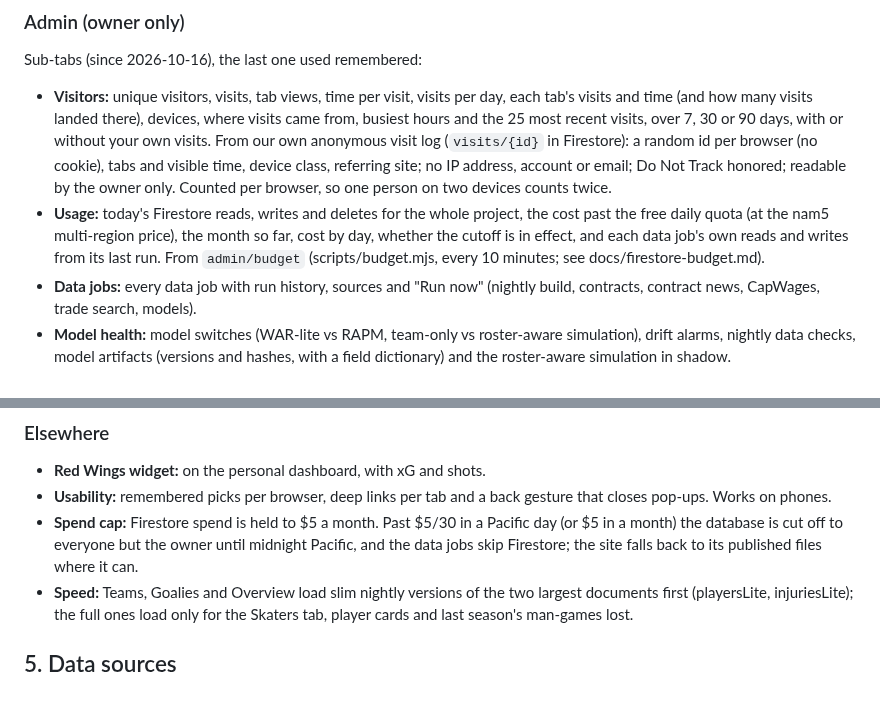
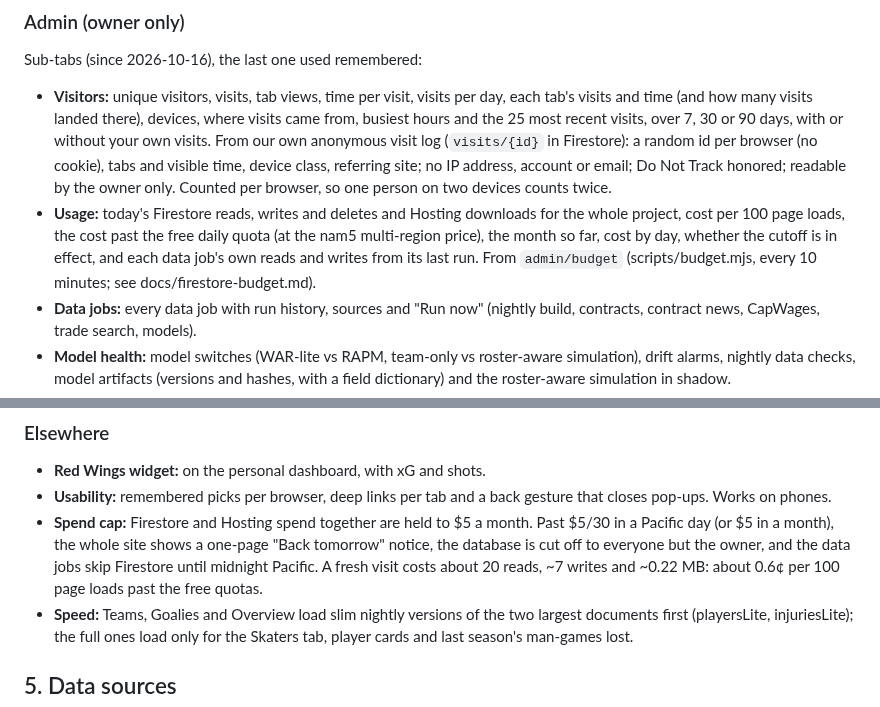
Before and after one commit to pb49939pb/dashboard-data, a Markdown page: docs/product-spec.md, 2 parts joined by grey strips. Rendered like a GitHub page.

```diff
--- a/docs/product-spec.md
+++ b/docs/product-spec.md
@@ -134,7 +134,7 @@ Its promise is that every number names its source and date, and every model is t
 ### Admin (owner only)
 Sub-tabs (since 2026-10-16), the last one used remembered:
 - **Visitors:** unique visitors, visits, tab views, time per visit, visits per day, each tab's visits and time (and how many visits landed there), devices, where visits came from, busiest hours and the 25 most recent visits, over 7, 30 or 90 days, with or without your own visits. From our own anonymous visit log (`visits/{id}` in Firestore): a random id per browser (no cookie), tabs and visible time, device class, referring site; no IP address, account or email; Do Not Track honored; readable by the owner only. Counted per browser, so one person on two devices counts twice.
-- **Usage:** today's Firestore reads, writes and deletes for the whole project, the cost past the free daily quota (at the nam5 multi-region price), the month so far, cost by day, whether the cutoff is in effect, and each data job's own reads and writes from its last run. From `admin/budget` (scripts/budget.mjs, every 10 minutes; see docs/firestore-budget.md).
+- **Usage:** today's Firestore reads, writes and deletes and Hosting downloads for the whole project, cost per 100 page loads, the cost past the free daily quota (at the nam5 multi-region price), the month so far, cost by day, whether the cutoff is in effect, and each data job's own reads and writes from its last run. From `admin/budget` (scripts/budget.mjs, every 10 minutes; see docs/firestore-budget.md).
 - **Data jobs:** every data job with run history, sources and "Run now" (nightly build, contracts, contract news, CapWages, trade search, models).
 - **Model health:** model switches (WAR-lite vs RAPM, team-only vs roster-aware simulation), drift alarms, nightly data checks, model artifacts (versions and hashes, with a field dictionary) and the roster-aware simulation in shadow.
 - **Forecasts:** your forecasts and the trade-engine self-tests.
@@ -152,7 +152,7 @@ Sub-tabs (since 2026-10-16), the last one used remembered:
 ### Elsewhere
 - **Red Wings widget:** on the personal dashboard, with xG and shots.
 - **Usability:** remembered picks per browser, deep links per tab and a back gesture that closes pop-ups. Works on phones.
-- **Spend cap:** Firestore spend is held to $5 a month. Past $5/30 in a Pacific day (or $5 in a month) the database is cut off to everyone but the owner until midnight Pacific, and the data jobs skip Firestore; the site falls back to its published files where it can.
+- **Spend cap:** Firestore and Hosting spend together are held to $5 a month. Past $5/30 in a Pacific day (or $5 in a month), the whole site shows a one-page "Back tomorrow" notice, the database is cut off to everyone but the owner, and the data jobs skip Firestore until midnight Pacific. A fresh visit costs about 20 reads, ~7 writes and ~0.22 MB: about 0.6¢ per 100 page loads past the free quotas.
 - **Speed:** Teams, Goalies and Overview load slim nightly versions of the two largest documents first (playersLite, injuriesLite); the full ones load only for the Skaters tab, player cards and last season's man-games lost.
 
 ## 5. Data sources
```
Also changed, not shown: docs/firestore-budget.md (+32 -2 lines).
